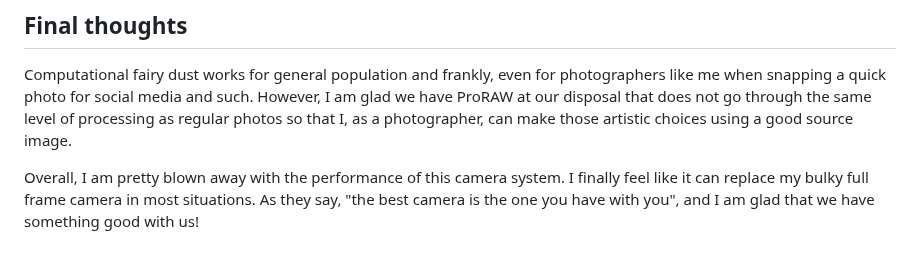
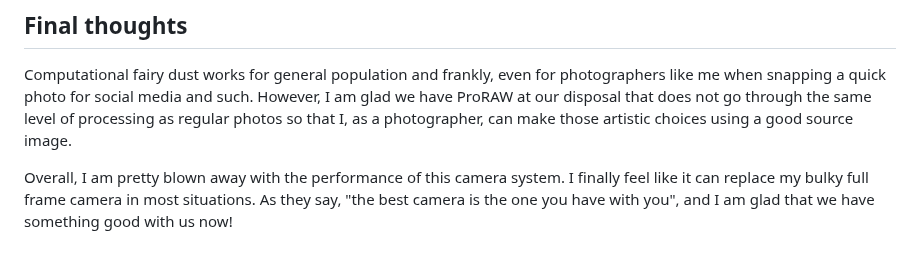
Before and after one commit to kwickramasekara/blog, a Markdown page: src/posts/iphone-14-pro-camera-performance.md, the part around the change. Rendered like a GitHub page.

Commit message:
Update Blog “iphone-14-pro-camera-performance”

```diff
--- a/src/posts/iphone-14-pro-camera-performance.md
+++ b/src/posts/iphone-14-pro-camera-performance.md
@@ -42,4 +42,4 @@ _U.S Capitol building ([View HQ image](https://ucarecdn.com/910f864a-15dc-49d8-b
 
 Computational fairy dust works for general population and frankly, even for photographers like me when snapping a quick photo for social media and such. However, I am glad we have ProRAW at our disposal that does not go through the same level of processing as regular photos so that I, as a photographer, can make those artistic choices using a good source image.
 
-Overall, I am pretty blown away with the performance of this camera system. I finally feel like it can replace my bulky full frame camera in most situations. As they say, "the best camera is the one you have with you", and I am glad that we have something good with us!
+Overall, I am pretty blown away with the performance of this camera system. I finally feel like it can replace my bulky full frame camera in most situations. As they say, "the best camera is the one you have with you", and I am glad that we have something good with us now!
```
